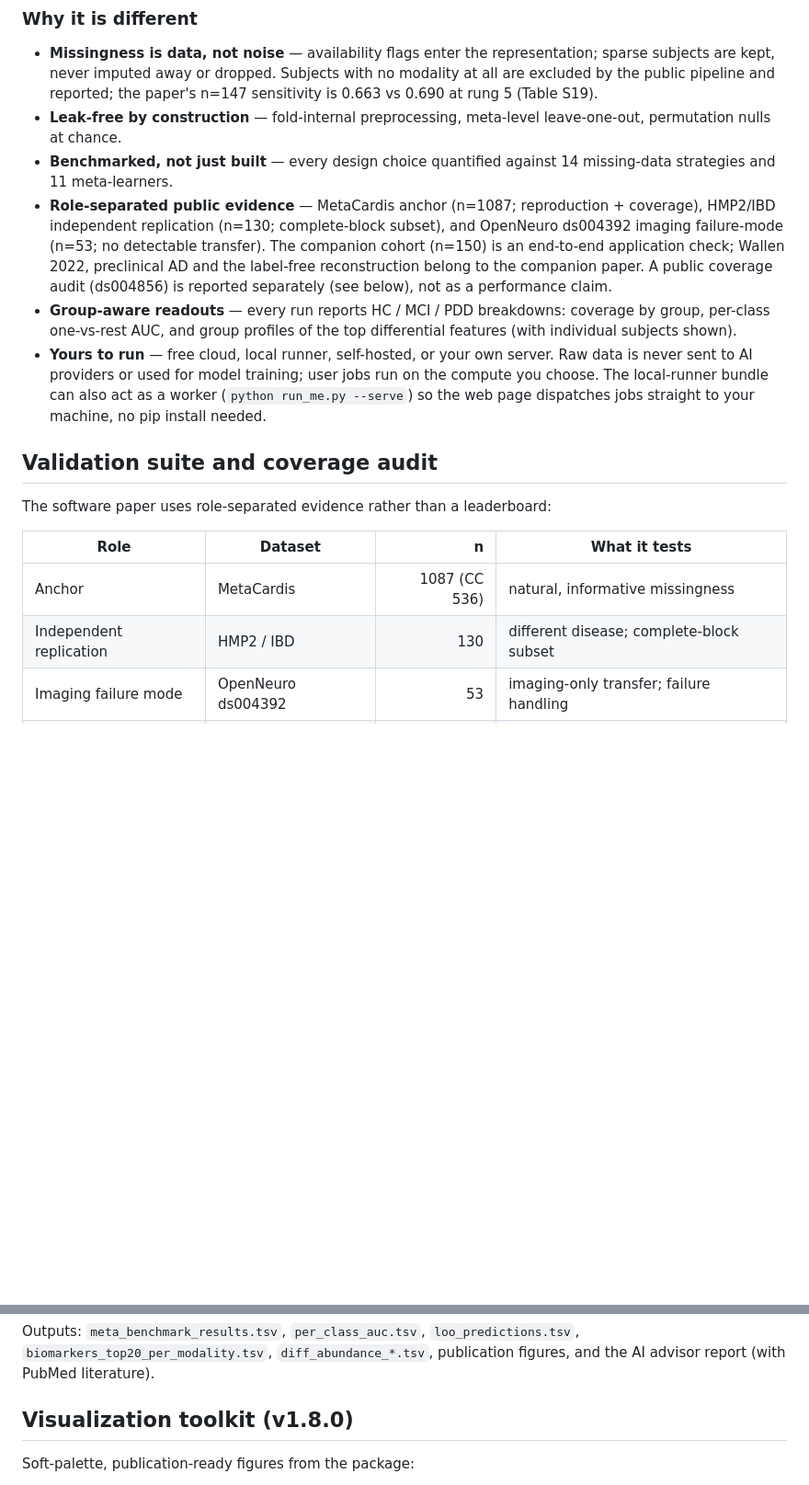
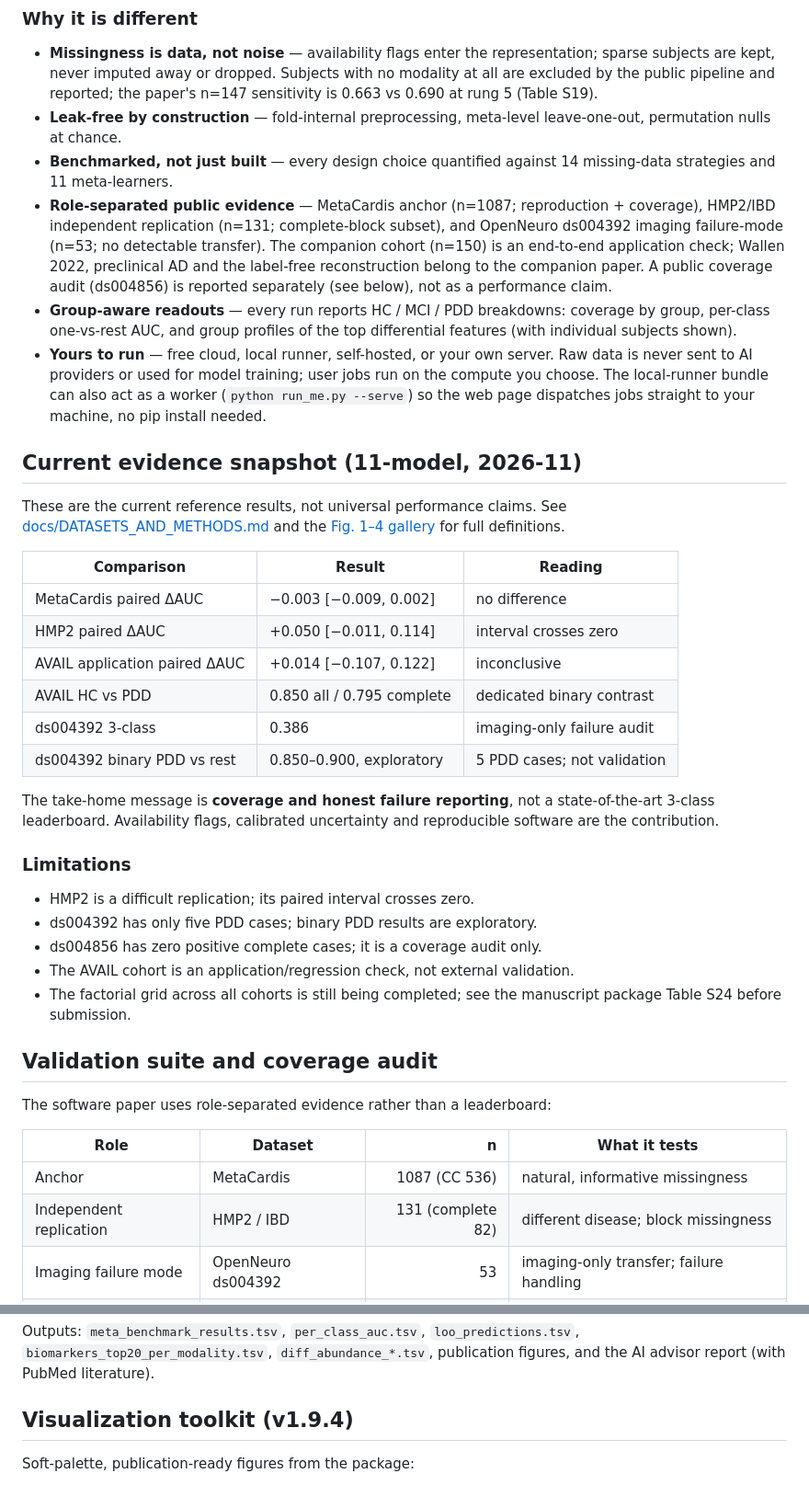
Before and after one commit to busdel/avail-cloud-runner, a Markdown page: README.md, 2 parts joined by grey strips. Shown at 92% size. Drawn GitHub-style; blank space fills up the shorter version.

```diff
--- a/README.md
+++ b/README.md
@@ -55,7 +55,7 @@ missingness handled as data instead of discarded or fabricated.
 - **Benchmarked, not just built** &mdash; every design choice quantified against
   14 missing-data strategies and 11 meta-learners.
 - **Role-separated public evidence** &mdash; MetaCardis anchor (n=1087;
-  reproduction + coverage), HMP2/IBD independent replication (n=130;
+  reproduction + coverage), HMP2/IBD independent replication (n=131;
   complete-block subset), and OpenNeuro ds004392 imaging failure-mode (n=53;
   no detectable transfer). The companion cohort (n=150) is an end-to-end
   application check; Wallen 2022, preclinical AD and the label-free
@@ -70,6 +70,34 @@ missingness handled as data instead of discarded or fabricated.
   bundle can also act as a worker (`python run_me.py --serve`) so the web page
   dispatches jobs straight to your machine, no pip install needed.
 
+## Current evidence snapshot (11-model, 2026-11)
+
+These are the current reference results, not universal performance claims.
+See [docs/DATASETS_AND_METHODS.md](docs/DATASETS_AND_METHODS.md) and the
+[Fig. 1–4 gallery](viz/) for full definitions.
+
+| Comparison | Result | Reading |
+|---|---|---|
+| MetaCardis paired ΔAUC | −0.003 [−0.009, 0.002] | no difference |
+| HMP2 paired ΔAUC | +0.050 [−0.011, 0.114] | interval crosses zero |
+| AVAIL application paired ΔAUC | +0.014 [−0.107, 0.122] | inconclusive |
+| AVAIL HC vs PDD | 0.850 all / 0.795 complete | dedicated binary contrast |
+| ds004392 3-class | 0.386 | imaging-only failure audit |
+| ds004392 binary PDD vs rest | 0.850–0.900, exploratory | 5 PDD cases; not validation |
+
+The take-home message is **coverage and honest failure reporting**, not a
+state-of-the-art 3-class leaderboard. Availability flags, calibrated
+uncertainty and reproducible software are the contribution.
+
+### Limitations
+
+- HMP2 is a difficult replication; its paired interval crosses zero.
+- ds004392 has only five PDD cases; binary PDD results are exploratory.
+- ds004856 has zero positive complete cases; it is a coverage audit only.
+- The AVAIL cohort is an application/regression check, not external validation.
+- The factorial grid across all cohorts is still being completed; see the
+  manuscript package Table S24 before submission.
+
 ## Validation suite and coverage audit
 
 The software paper uses role-separated evidence rather than a leaderboard:
@@ -77,7 +105,7 @@ The software paper uses role-separated evidence rather than a leaderboard:
 | Role | Dataset | n | What it tests |
 |---|---|---:|---|
 | Anchor | MetaCardis | 1087 (CC 536) | natural, informative missingness |
-| Independent replication | HMP2 / IBD | 130 | different disease; complete-block subset |
+| Independent replication | HMP2 / IBD | 131 (complete 82) | different disease; block missingness |
 | Imaging failure mode | OpenNeuro ds004392 | 53 | imaging-only transfer; failure handling |
 | Companion application | AVAIL cohort | 150 | end-to-end software use; no new biology |
 | Coverage audit | OpenNeuro ds004856 | 295 labeled | complete-case bias only |
@@ -150,7 +198,7 @@ Outputs: `meta_benchmark_results.tsv`, `per_class_auc.tsv`, `loo_predictions.tsv
 `biomarkers_top20_per_modality.tsv`, `diff_abundance_*.tsv`, publication figures,
 and the AI advisor report (with PubMed literature).
 
-## Visualization toolkit (v1.8.0)
+## Visualization toolkit (v1.9.4)
 
 Soft-palette, publication-ready figures from the package:
 
```
Also changed, not shown: other parts of README.md (+23 -1 lines), docs/DATASETS_AND_METHODS.md (added, +164 -0 lines), docs/WEBAPP.md (added, +43 -0 lines), docs/assets/webapp/01_public_landing.png (added), docs/assets/webapp/02_platform_analyze.png (added), docs/assets/webapp/03_platform_figures.png (added), docs/assets/webapp/04_platform_tutorial.png (added), 1 other file.
